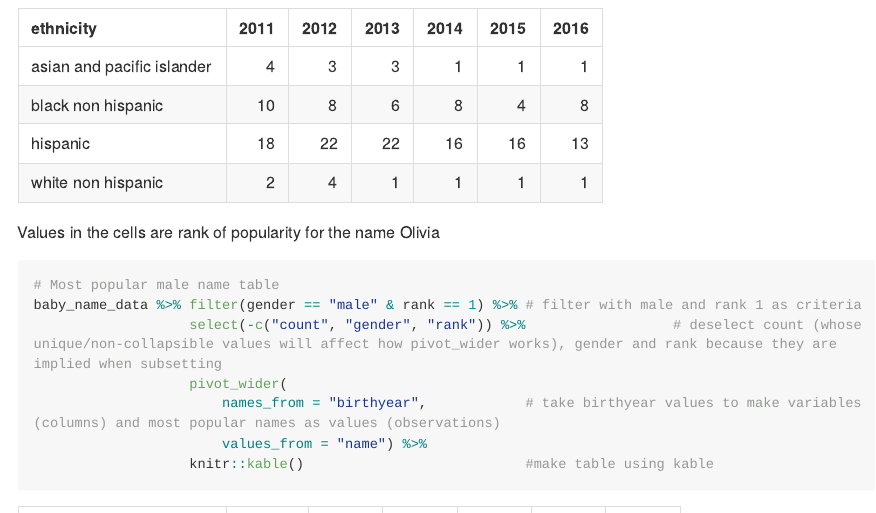
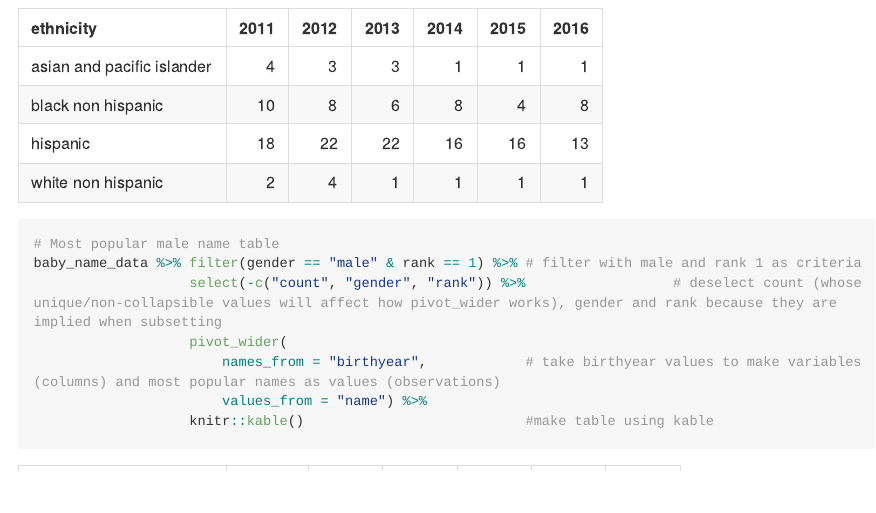
Before and after one commit to ngduong/p8105_hw2_nqd2000, an R Markdown document (P8105_hw2_nqd2000.Rmd): the page in a window 1100 px wide, from 3970 px down. Rendered offline with R 4.5, knitr and Pandoc, with nearby package versions; long lines of code are wrapped; column names are cleaned by a stand-in for the janitor package.

Commit message:
fix problem with Olivia table

````diff
--- a/P8105_hw2_nqd2000.Rmd
+++ b/P8105_hw2_nqd2000.Rmd
@@ -151,7 +151,6 @@ baby_name_data %>% filter(name == "olivia") %>%        # filter with name "olivi
                        values_from = "rank") %>%
                    knitr::kable()                      # make table using kable
 ```
-Values in the cells are rank of popularity for the name Olivia
 
 ```{r popular male name table, message = FALSE, warning = FALSE}
 # Most popular male name table
````
Also changed, not shown: P8105_hw2_nqd2000.md, P8105_hw2_nqd2000_files/figure-gfm/male non hispanic white scatterplot-1.png (added), P8105_hw2_nqd2000_files/figure-gfm/unnamed-chunk-2-1.png (added), P8105_hw2_nqd2000_files/figure-gfm/unnamed-chunk-5-1.png (added).
